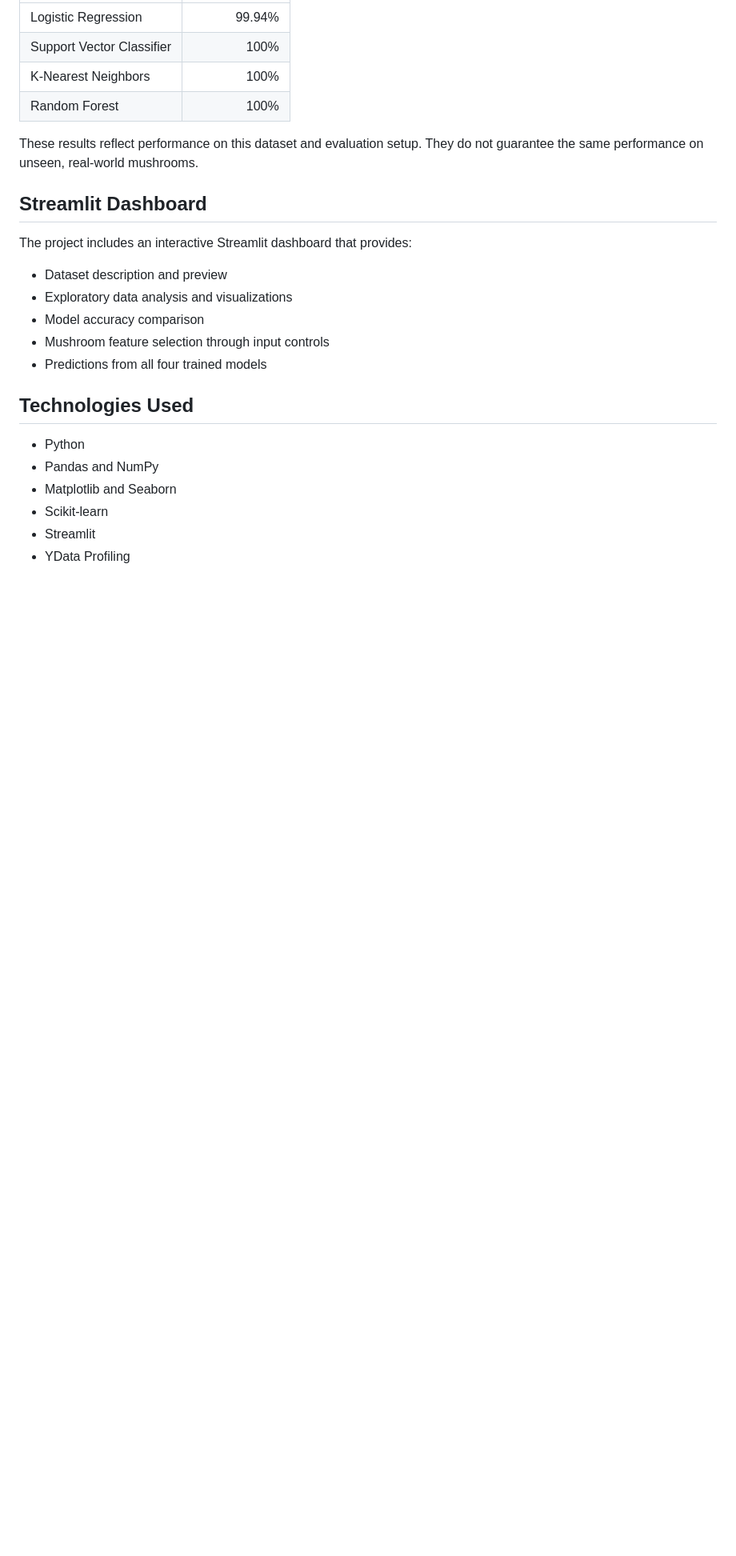
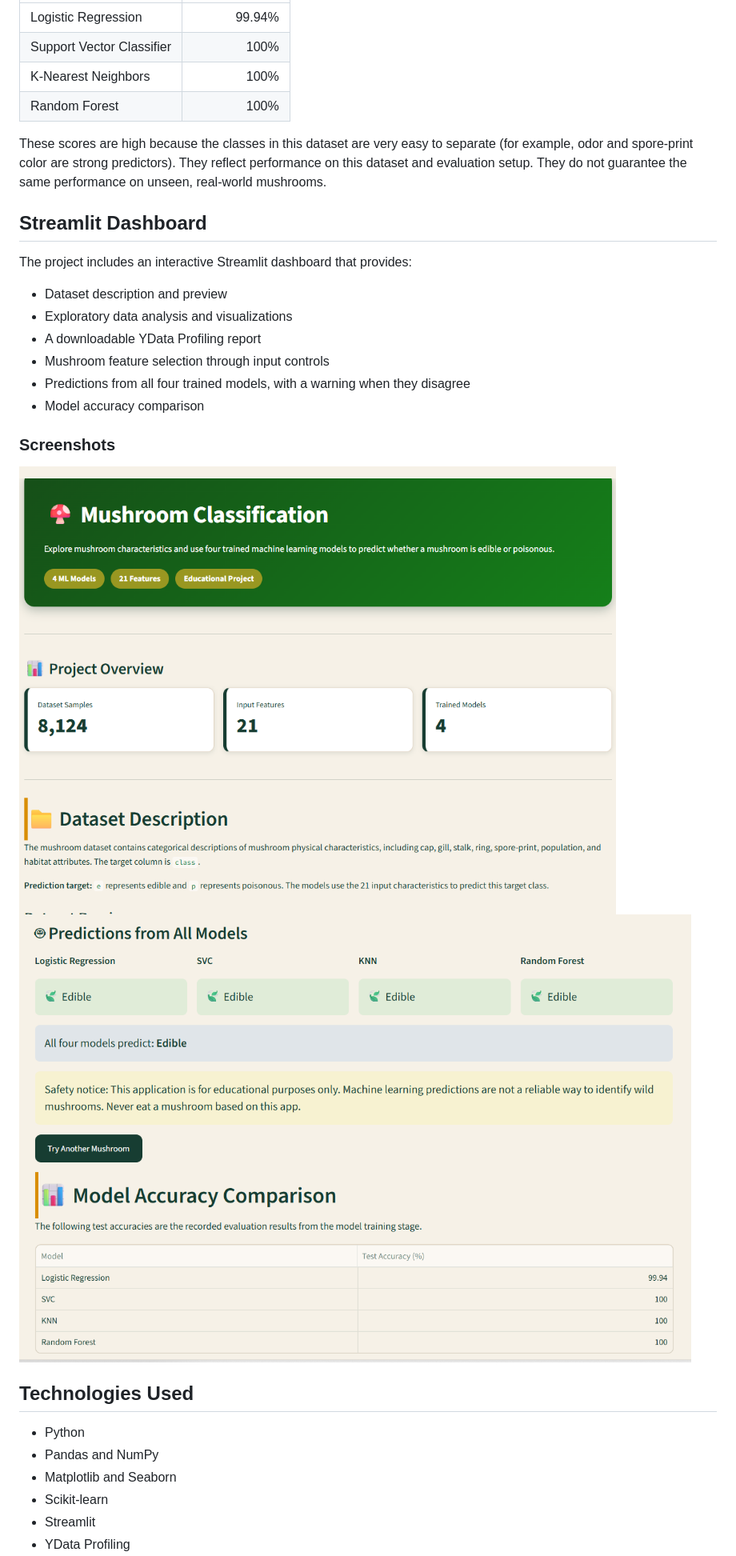
Before and after one commit to snehaaa939/mushroom-classification, a Markdown page: README.md, the part around one of its changes. Shown at 80% size. Drawn GitHub-style; pictures changed too: data/screenshots/overview.png.png (added), data/screenshots/prediction.png.png (added); blank space fills up the shorter version.

Commit message:
Update README with screenshots and dataset source

```diff
--- a/README.md
+++ b/README.md
@@ -57,7 +59,7 @@ The models achieved test accuracies of approximately **99.94% to 100%** on the s
 | K-Nearest Neighbors | 100% |
 | Random Forest | 100% |
 
-These results reflect performance on this dataset and evaluation setup. They do not guarantee the same performance on unseen, real-world mushrooms.
+These scores are high because the classes in this dataset are very easy to separate (for example, odor and spore-print color are strong predictors). They reflect performance on this dataset and evaluation setup. They do not guarantee the same performance on unseen, real-world mushrooms.
 
 ## Streamlit Dashboard
 
@@ -65,9 +67,15 @@ The project includes an interactive Streamlit dashboard that provides:
 
 - Dataset description and preview
 - Exploratory data analysis and visualizations
+- A downloadable YData Profiling report
+- Mushroom feature selection through input controls
+- Predictions from all four trained models, with a warning when they disagree
 - Model accuracy comparison
-- Mushroom feature selection through input controls
-- Predictions from all four trained models
+
+### Screenshots
+
+![Dashboard overview](data/screenshots/overview.png.png)
+![Prediction results](data/screenshots/prediction.png.png)
 
 ## Technologies Used
 
```
Also changed, not shown: other parts of README.md (+17 -4 lines).
